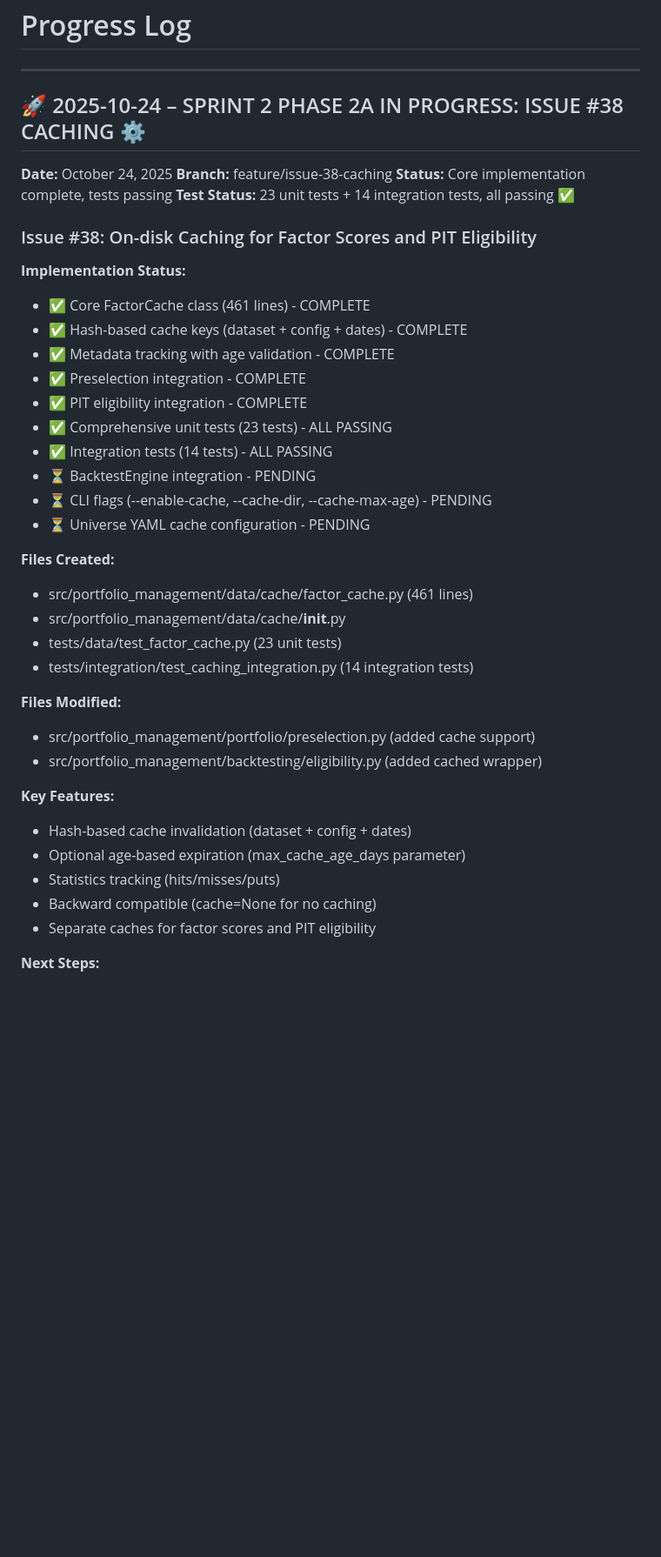
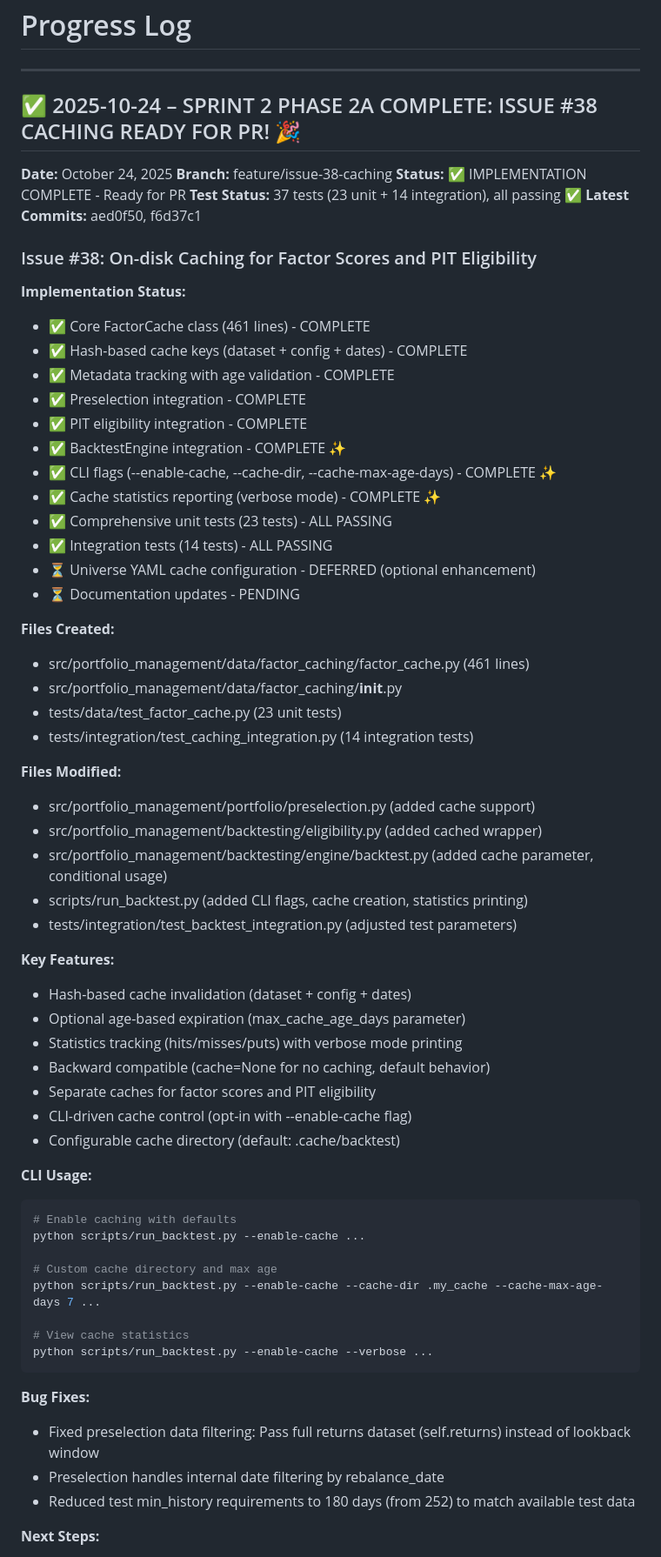
Before and after one commit to jc1122/portfolio_management, a Markdown page: memory-bank/progress.md, the part around one of its changes. Shown at 87% size. Rendered like a GitHub page; blank space fills up the shorter version.

Commit message:
docs: update memory bank - Issue #38 implementation complete
- All 37 caching tests passing
- BacktestEngine integration complete
- CLI flags implemented (--enable-cache, --cache-dir, --cache-max-age-days)
- Cache statistics reporting added
- Ready for pull request

Refs #38

````diff
--- a/memory-bank/progress.md
+++ b/memory-bank/progress.md
@@ -2,12 +2,13 @@
 
 ______________________________________________________________________
 
-## 🚀 2025-10-24 – SPRINT 2 PHASE 2A IN PROGRESS: ISSUE #38 CACHING ⚙️
+## ✅ 2025-10-24 – SPRINT 2 PHASE 2A COMPLETE: ISSUE #38 CACHING READY FOR PR! 🎉
 
 **Date:** October 24, 2025
 **Branch:** feature/issue-38-caching
-**Status:** Core implementation complete, tests passing
-**Test Status:** 23 unit tests + 14 integration tests, all passing ✅
+**Status:** ✅ IMPLEMENTATION COMPLETE - Ready for PR
+**Test Status:** 37 tests (23 unit + 14 integration), all passing ✅
+**Latest Commits:** aed0f50, f6d37c1
 
 ### Issue #38: On-disk Caching for Factor Scores and PIT Eligibility
 
@@ -18,16 +19,18 @@ ______________________________________________________________________
 - ✅ Metadata tracking with age validation - COMPLETE
 - ✅ Preselection integration - COMPLETE
 - ✅ PIT eligibility integration - COMPLETE
+- ✅ BacktestEngine integration - COMPLETE ✨
+- ✅ CLI flags (--enable-cache, --cache-dir, --cache-max-age-days) - COMPLETE ✨
+- ✅ Cache statistics reporting (verbose mode) - COMPLETE ✨
 - ✅ Comprehensive unit tests (23 tests) - ALL PASSING
 - ✅ Integration tests (14 tests) - ALL PASSING
-- ⏳ BacktestEngine integration - PENDING
-- ⏳ CLI flags (--enable-cache, --cache-dir, --cache-max-age) - PENDING
-- ⏳ Universe YAML cache configuration - PENDING
+- ⏳ Universe YAML cache configuration - DEFERRED (optional enhancement)
+- ⏳ Documentation updates - PENDING
 
 **Files Created:**
 
-- src/portfolio_management/data/cache/factor_cache.py (461 lines)
-- src/portfolio_management/data/cache/__init__.py
+- src/portfolio_management/data/factor_caching/factor_cache.py (461 lines)
+- src/portfolio_management/data/factor_caching/__init__.py
 - tests/data/test_factor_cache.py (23 unit tests)
 - tests/integration/test_caching_integration.py (14 integration tests)
 
@@ -35,14 +38,38 @@ ______________________________________________________________________
 
 - src/portfolio_management/portfolio/preselection.py (added cache support)
 - src/portfolio_management/backtesting/eligibility.py (added cached wrapper)
+- src/portfolio_management/backtesting/engine/backtest.py (added cache parameter, conditional usage)
+- scripts/run_backtest.py (added CLI flags, cache creation, statistics printing)
+- tests/integration/test_backtest_integration.py (adjusted test parameters)
 
 **Key Features:**
 
 - Hash-based cache invalidation (dataset + config + dates)
 - Optional age-based expiration (max_cache_age_days parameter)
-- Statistics tracking (hits/misses/puts)
-- Backward compatible (cache=None for no caching)
+- Statistics tracking (hits/misses/puts) with verbose mode printing
+- Backward compatible (cache=None for no caching, default behavior)
 - Separate caches for factor scores and PIT eligibility
+- CLI-driven cache control (opt-in with --enable-cache flag)
+- Configurable cache directory (default: .cache/backtest)
+
+**CLI Usage:**
+
+```bash
+# Enable caching with defaults
+python scripts/run_backtest.py --enable-cache ...
+
+# Custom cache directory and max age
+python scripts/run_backtest.py --enable-cache --cache-dir .my_cache --cache-max-age-days 7 ...
+
+# View cache statistics
+python scripts/run_backtest.py --enable-cache --verbose ...
+```
+
+**Bug Fixes:**
+
+- Fixed preselection data filtering: Pass full returns dataset (self.returns) instead of lookback window
+- Preselection handles internal date filtering by rebalance_date
+- Reduced test min_history requirements to 180 days (from 252) to match available test data
 
 **Next Steps:**
 
````
Also changed, not shown: other parts of memory-bank/progress.md (+5 -5 lines).
